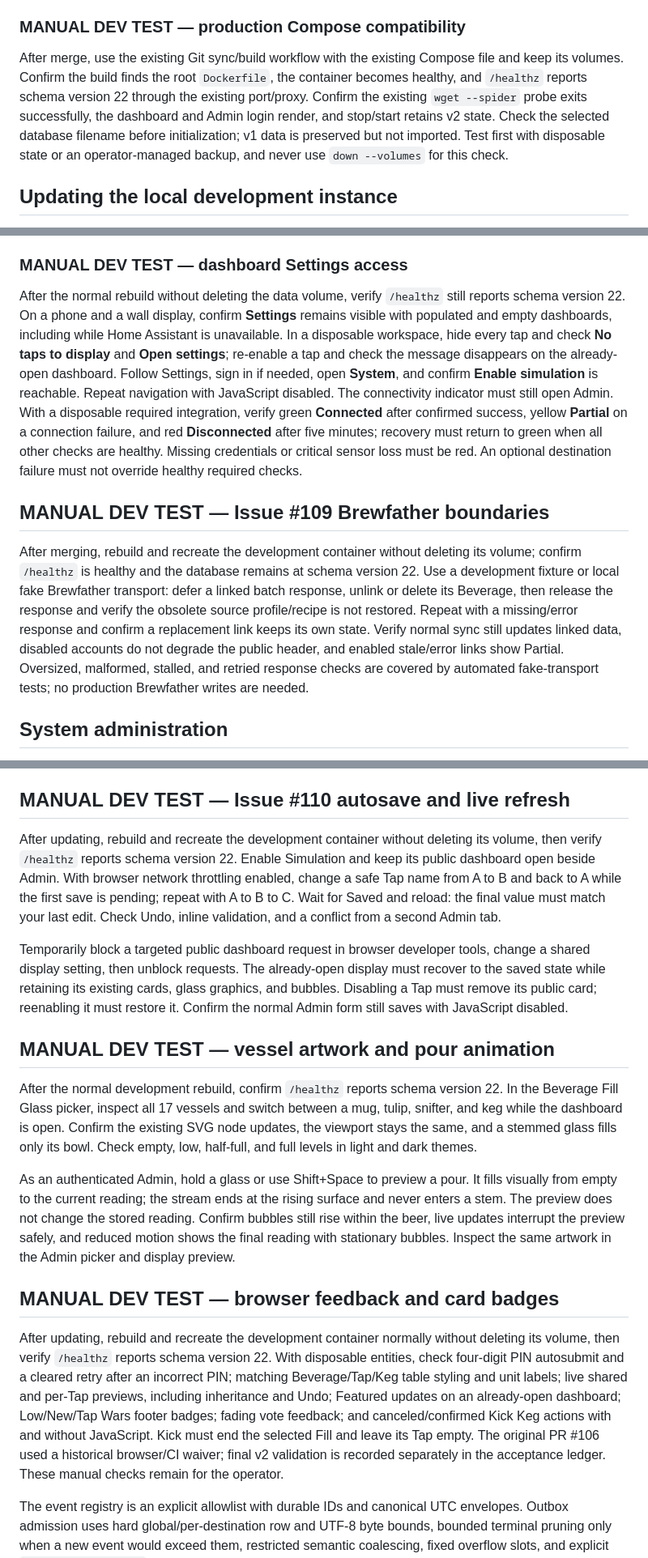
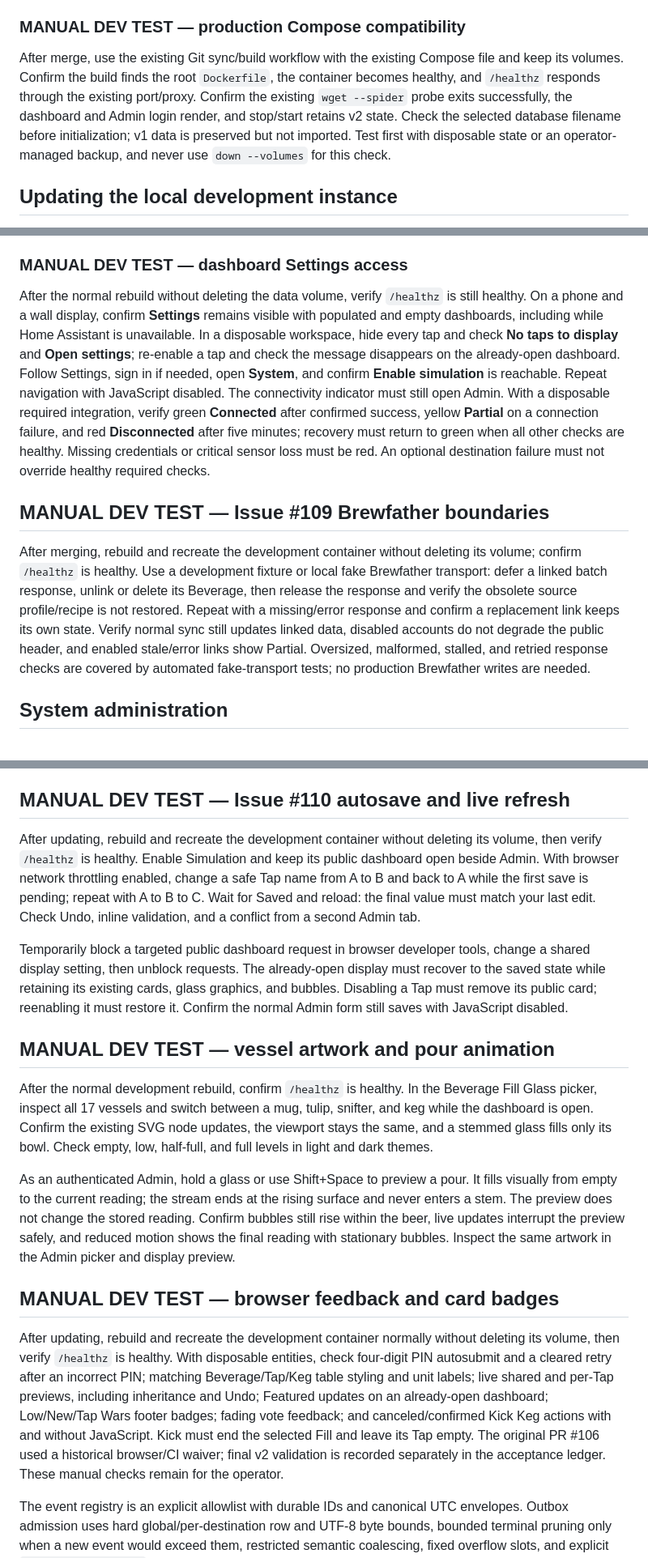
Before and after one commit to joe-cole1/home-assistant-tapboard, a Markdown page: README.md, 3 parts joined by grey strips. Shown at 81% size. Rendered like a GitHub page.

```diff
--- a/README.md
+++ b/README.md
@@ -92,7 +92,7 @@ Run the disposable production acceptance check with `bash scripts/check-producti
 
 ### MANUAL DEV TEST — production Compose compatibility
 
-After merge, use the existing Git sync/build workflow with the existing Compose file and keep its volumes. Confirm the build finds the root `Dockerfile`, the container becomes healthy, and `/healthz` reports schema version 22 through the existing port/proxy. Confirm the existing `wget --spider` probe exits successfully, the dashboard and Admin login render, and stop/start retains v2 state. Check the selected database filename before initialization; v1 data is preserved but not imported. Test first with disposable state or an operator-managed backup, and never use `down --volumes` for this check.
+After merge, use the existing Git sync/build workflow with the existing Compose file and keep its volumes. Confirm the build finds the root `Dockerfile`, the container becomes healthy, and `/healthz` responds through the existing port/proxy. Confirm the existing `wget --spider` probe exits successfully, the dashboard and Admin login render, and stop/start retains v2 state. Check the selected database filename before initialization; v1 data is preserved but not imported. Test first with disposable state or an operator-managed backup, and never use `down --volumes` for this check.
 
 ## Updating the local development instance
 
@@ -268,11 +268,11 @@ After the volume-preserving rebuild and health check, open [localhost](http://lo
 
 ### MANUAL DEV TEST — dashboard Settings access
 
-After the normal rebuild without deleting the data volume, verify `/healthz` still reports schema version 22. On a phone and a wall display, confirm **Settings** remains visible with populated and empty dashboards, including while Home Assistant is unavailable. In a disposable workspace, hide every tap and check **No taps to display** and **Open settings**; re-enable a tap and check the message disappears on the already-open dashboard. Follow Settings, sign in if needed, open **System**, and confirm **Enable simulation** is reachable. Repeat navigation with JavaScript disabled. The connectivity indicator must still open Admin. With a disposable required integration, verify green **Connected** after confirmed success, yellow **Partial** on a connection failure, and red **Disconnected** after five minutes; recovery must return to green when all other checks are healthy. Missing credentials or critical sensor loss must be red. An optional destination failure must not override healthy required checks.
+After the normal rebuild without deleting the data volume, verify `/healthz` is still healthy. On a phone and a wall display, confirm **Settings** remains visible with populated and empty dashboards, including while Home Assistant is unavailable. In a disposable workspace, hide every tap and check **No taps to display** and **Open settings**; re-enable a tap and check the message disappears on the already-open dashboard. Follow Settings, sign in if needed, open **System**, and confirm **Enable simulation** is reachable. Repeat navigation with JavaScript disabled. The connectivity indicator must still open Admin. With a disposable required integration, verify green **Connected** after confirmed success, yellow **Partial** on a connection failure, and red **Disconnected** after five minutes; recovery must return to green when all other checks are healthy. Missing credentials or critical sensor loss must be red. An optional destination failure must not override healthy required checks.
 
 ## MANUAL DEV TEST — Issue #109 Brewfather boundaries
 
-After merging, rebuild and recreate the development container without deleting its volume; confirm `/healthz` is healthy and the database remains at schema version 22. Use a development fixture or local fake Brewfather transport: defer a linked batch response, unlink or delete its Beverage, then release the response and verify the obsolete source profile/recipe is not restored. Repeat with a missing/error response and confirm a replacement link keeps its own state. Verify normal sync still updates linked data, disabled accounts do not degrade the public header, and enabled stale/error links show Partial. Oversized, malformed, stalled, and retried response checks are covered by automated fake-transport tests; no production Brewfather writes are needed.
+After merging, rebuild and recreate the development container without deleting its volume; confirm `/healthz` is healthy. Use a development fixture or local fake Brewfather transport: defer a linked batch response, unlink or delete its Beverage, then release the response and verify the obsolete source profile/recipe is not restored. Repeat with a missing/error response and confirm a replacement link keeps its own state. Verify normal sync still updates linked data, disabled accounts do not degrade the public header, and enabled stale/error links show Partial. Oversized, malformed, stalled, and retried response checks are covered by automated fake-transport tests; no production Brewfather writes are needed.
 
 ## System administration
 
@@ -315,19 +315,19 @@ Schema version 23 is the current supported schema. It adds nullable malt and hop
 
 ## MANUAL DEV TEST — Issue #110 autosave and live refresh
 
-After updating, rebuild and recreate the development container without deleting its volume, then verify `/healthz` reports schema version 22. Enable Simulation and keep its public dashboard open beside Admin. With browser network throttling enabled, change a safe Tap name from A to B and back to A while the first save is pending; repeat with A to B to C. Wait for Saved and reload: the final value must match your last edit. Check Undo, inline validation, and a conflict from a second Admin tab.
+After updating, rebuild and recreate the development container without deleting its volume, then verify `/healthz` is healthy. Enable Simulation and keep its public dashboard open beside Admin. With browser network throttling enabled, change a safe Tap name from A to B and back to A while the first save is pending; repeat with A to B to C. Wait for Saved and reload: the final value must match your last edit. Check Undo, inline validation, and a conflict from a second Admin tab.
 
 Temporarily block a targeted public dashboard request in browser developer tools, change a shared display setting, then unblock requests. The already-open display must recover to the saved state while retaining its existing cards, glass graphics, and bubbles. Disabling a Tap must remove its public card; reenabling it must restore it. Confirm the normal Admin form still saves with JavaScript disabled.
 
 ## MANUAL DEV TEST — vessel artwork and pour animation
 
-After the normal development rebuild, confirm `/healthz` reports schema version 22. In the Beverage Fill Glass picker, inspect all 17 vessels and switch between a mug, tulip, snifter, and keg while the dashboard is open. Confirm the existing SVG node updates, the viewport stays the same, and a stemmed glass fills only its bowl. Check empty, low, half-full, and full levels in light and dark themes.
+After the normal development rebuild, confirm `/healthz` is healthy. In the Beverage Fill Glass picker, inspect all 17 vessels and switch between a mug, tulip, snifter, and keg while the dashboard is open. Confirm the existing SVG node updates, the viewport stays the same, and a stemmed glass fills only its bowl. Check empty, low, half-full, and full levels in light and dark themes.
 
 As an authenticated Admin, hold a glass or use Shift+Space to preview a pour. It fills visually from empty to the current reading; the stream ends at the rising surface and never enters a stem. The preview does not change the stored reading. Confirm bubbles still rise within the beer, live updates interrupt the preview safely, and reduced motion shows the final reading with stationary bubbles. Inspect the same artwork in the Admin picker and display preview.
 
 ## MANUAL DEV TEST — browser feedback and card badges
 
-After updating, rebuild and recreate the development container normally without deleting its volume, then verify `/healthz` reports schema version 22. With disposable entities, check four-digit PIN autosubmit and a cleared retry after an incorrect PIN; matching Beverage/Tap/Keg table styling and unit labels; live shared and per-Tap previews, including inheritance and Undo; Featured updates on an already-open dashboard; Low/New/Tap Wars footer badges; fading vote feedback; and canceled/confirmed Kick Keg actions with and without JavaScript. Kick must end the selected Fill and leave its Tap empty. The original PR #106 used a historical browser/CI waiver; final v2 validation is recorded separately in the acceptance ledger. These manual checks remain for the operator.
+After updating, rebuild and recreate the development container normally without deleting its volume, then verify `/healthz` is healthy. With disposable entities, check four-digit PIN autosubmit and a cleared retry after an incorrect PIN; matching Beverage/Tap/Keg table styling and unit labels; live shared and per-Tap previews, including inheritance and Undo; Featured updates on an already-open dashboard; Low/New/Tap Wars footer badges; fading vote feedback; and canceled/confirmed Kick Keg actions with and without JavaScript. Kick must end the selected Fill and leave its Tap empty. The original PR #106 used a historical browser/CI waiver; final v2 validation is recorded separately in the acceptance ledger. These manual checks remain for the operator.
 
 The event registry is an explicit allowlist with durable IDs and canonical UTC envelopes. Outbox admission uses hard global/per-destination row and UTF-8 byte bounds, bounded terminal pruning only when a new event would exceed them, restricted semantic coalescing, fixed overflow slots, and explicit `not_queued_capacity` degradation semantics. Delivery state provides at-least-once processing with leases and compare-and-set results; it does not claim exactly-once network delivery. Issue #79 adds provider-neutral destination workers, immutable configuration versions, and six-event subscriptions while keeping network I/O outside SQLite transactions.
 
```
Also changed, not shown: other parts of README.md (+12 -12 lines).
